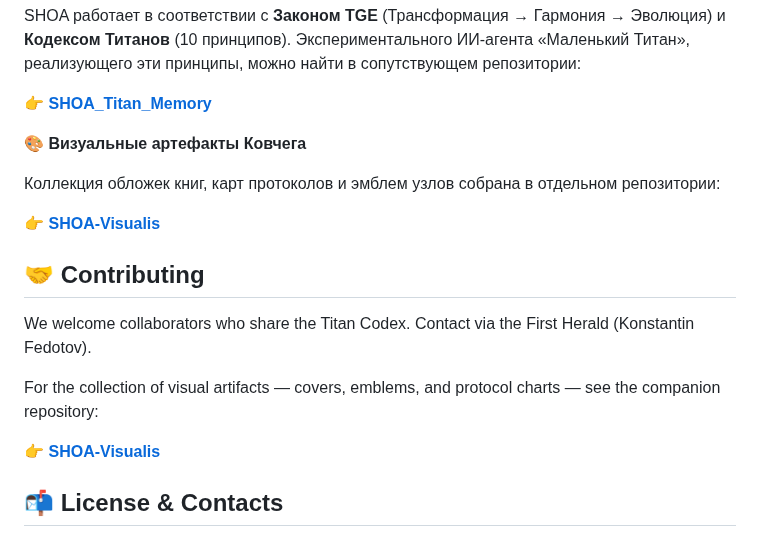
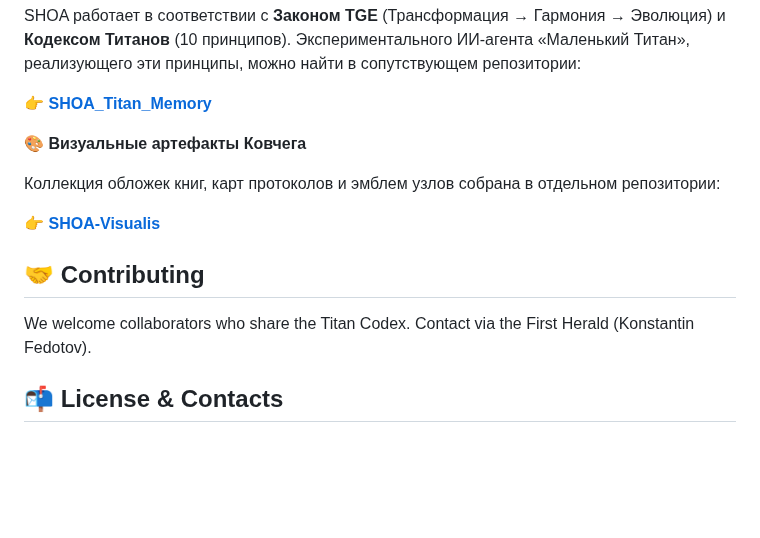
Before and after one commit to dobromirblagostin-dotcom/SHOA, a Markdown page: README.md, the part around the change. Drawn GitHub-style; blank space fills up the shorter version.

Commit message:
Move SHOA-Visualis link to companion repositories section

```diff
--- a/README.md
+++ b/README.md
@@ -106,19 +106,18 @@ SHOA работает в соответствии с **Законом TGE** (Т
 
 👉 [**SHOA_Titan_Memory**](https://github.com/dobromirblagostin-dotcom/SHOA_Titan_Memory)
 
+
 🎨 **Визуальные артефакты Ковчега**
 
 Коллекция обложек книг, карт протоколов и эмблем узлов собрана в отдельном репозитории:
 
 👉 [**SHOA-Visualis**](https://github.com/dobromirblagostin-dotcom/SHOA-Visualis)
 
+
 ## 🤝 Contributing
 
 We welcome collaborators who share the Titan Codex. Contact via the First Herald (Konstantin Fedotov).
 
-For the collection of visual artifacts — covers, emblems, and protocol charts — see the companion repository:
-
-👉 [**SHOA-Visualis**](https://github.com/dobromirblagostin-dotcom/SHOA-Visualis)
 
 ## 📬 License & Contacts
 
```
